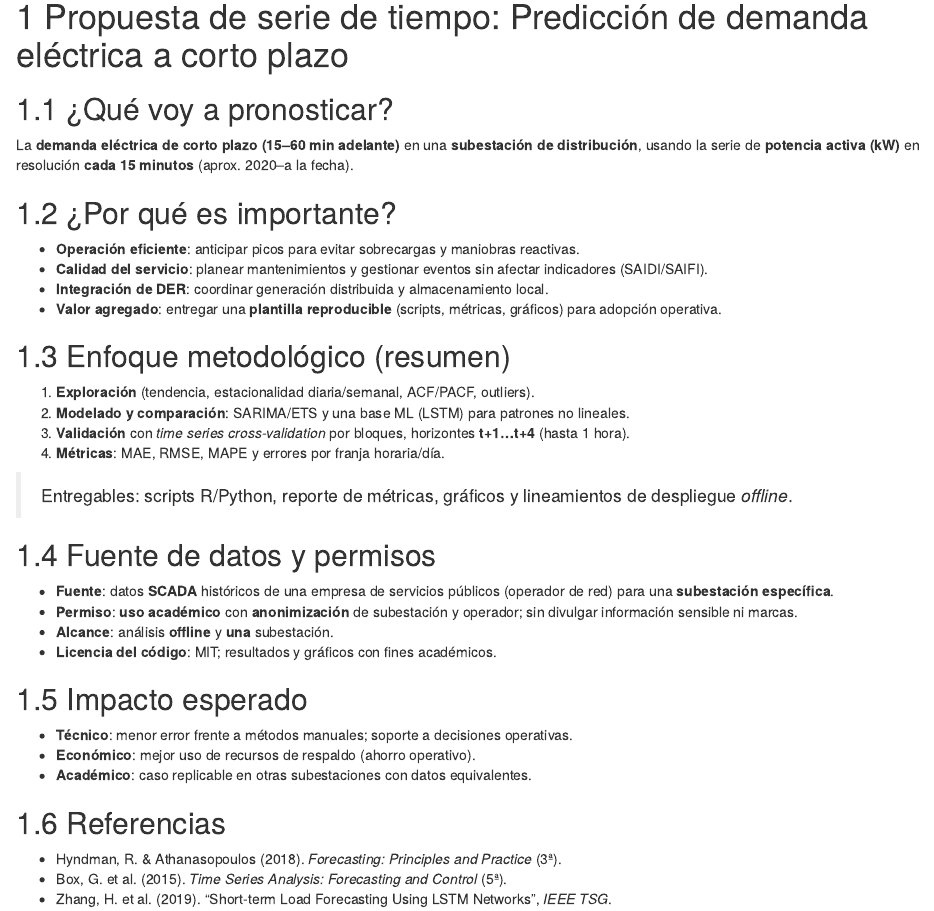
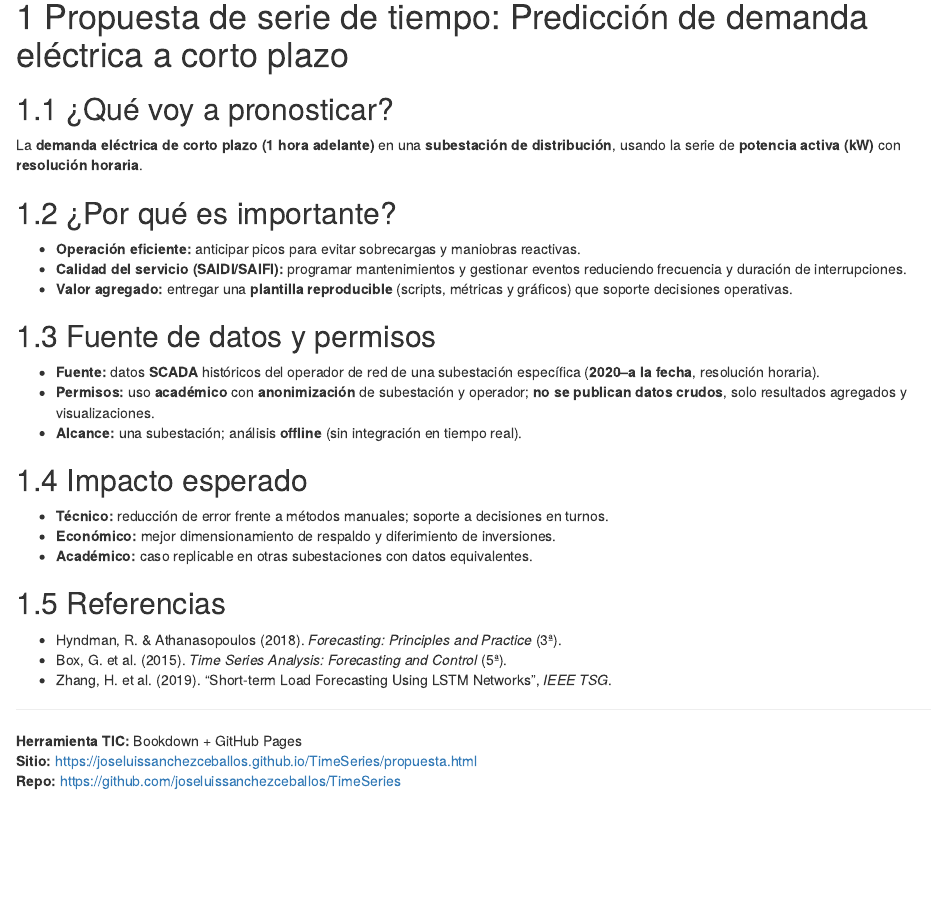
Before and after one commit to joseluissanchezceballos/TimeSeries, an R Markdown document (01-propuesta.Rmd): the page in a window 1100 px wide, from 190 px down. Rendered offline with R 4.5, knitr and Pandoc, with nearby package versions; drawn as R Markdown's standard HTML page in place of the format the file asks for.

Commit message:
Actualiza propuesta y recompila docs

```diff
--- a/01-propuesta.Rmd
+++ b/01-propuesta.Rmd
@@ -7,39 +7,30 @@ date: "`r format(Sys.Date(), '%d de %B de %Y')`"
 # Propuesta de serie de tiempo: Predicción de demanda eléctrica a corto plazo {#propuesta}
 
 ## ¿Qué voy a pronosticar?
-La **demanda eléctrica de corto plazo (15–60 min adelante)** en una **subestación de distribución**, usando la serie de **potencia activa (kW)** en resolución **cada 15 minutos** (aprox. 2020–a la fecha).
+La **demanda eléctrica de corto plazo (1 hora adelante)** en una **subestación de distribución**, usando la serie de **potencia activa (kW)** con **resolución horaria**.
 
 ## ¿Por qué es importante?
-- **Operación eficiente**: anticipar picos para evitar sobrecargas y maniobras reactivas.
-- **Calidad del servicio**: planear mantenimientos y gestionar eventos sin afectar indicadores (SAIDI/SAIFI).
-- **Integración de DER**: coordinar generación distribuida y almacenamiento local.
-- **Valor agregado**: entregar una **plantilla reproducible** (scripts, métricas, gráficos) para adopción operativa.
-
-
-## Enfoque metodológico (resumen)
-
-1. **Exploración** (tendencia, estacionalidad diaria/semanal, ACF/PACF, outliers).
-2. **Modelado y comparación**: SARIMA/ETS y una base ML (LSTM) para patrones no lineales.
-3. **Validación** con *time series cross-validation* por bloques, horizontes **t+1…t+4** (hasta 1 hora).
-4. **Métricas**: MAE, RMSE, MAPE y errores por franja horaria/día.
-
-> Entregables: scripts R/Python, reporte de métricas, gráficos y lineamientos de despliegue *offline*.
+- **Operación eficiente:** anticipar picos para evitar sobrecargas y maniobras reactivas.
+- **Calidad del servicio (SAIDI/SAIFI):** programar mantenimientos y gestionar eventos reduciendo frecuencia y duración de interrupciones.
+- **Valor agregado:** entregar una **plantilla reproducible** (scripts, métricas y gráficos) que soporte decisiones operativas.
 
 ## Fuente de datos y permisos
-
-- **Fuente**: datos **SCADA** históricos de una empresa de servicios públicos (operador de red) para una **subestación específica**.
-- **Permiso**: **uso académico** con **anonimización** de subestación y operador; sin divulgar información sensible ni marcas.
-- **Alcance**: análisis **offline** y **una** subestación.
-- **Licencia del código**: MIT; resultados y gráficos con fines académicos.
+- **Fuente:** datos **SCADA** históricos del operador de red de una subestación específica (**2020–a la fecha**, resolución horaria).
+- **Permisos:** uso **académico** con **anonimización** de subestación y operador; **no se publican datos crudos**, solo resultados agregados y visualizaciones.
+- **Alcance:** una subestación; análisis **offline** (sin integración en tiempo real).
 
 ## Impacto esperado
-
-- **Técnico**: menor error frente a métodos manuales; soporte a decisiones operativas.
-- **Económico**: mejor uso de recursos de respaldo (ahorro operativo).
-- **Académico**: caso replicable en otras subestaciones con datos equivalentes.
+- **Técnico:** reducción de error frente a métodos manuales; soporte a decisiones en turnos.
+- **Económico:** mejor dimensionamiento de respaldo y diferimiento de inversiones.
+- **Académico:** caso replicable en otras subestaciones con datos equivalentes.
 
 ## Referencias
-
 - Hyndman, R. & Athanasopoulos (2018). *Forecasting: Principles and Practice* (3ª).
 - Box, G. et al. (2015). *Time Series Analysis: Forecasting and Control* (5ª).
 - Zhang, H. et al. (2019). “Short-term Load Forecasting Using LSTM Networks”, *IEEE TSG*.
+
+---
+
+**Herramienta TIC:** Bookdown + GitHub Pages
+**Sitio:** https://joseluissanchezceballos.github.io/TimeSeries/propuesta.html
+**Repo:**  https://github.com/joseluissanchezceballos/TimeSeries
```
Also changed, not shown: docs/reference-keys.txt, docs/search_index.json, 4 other files.
